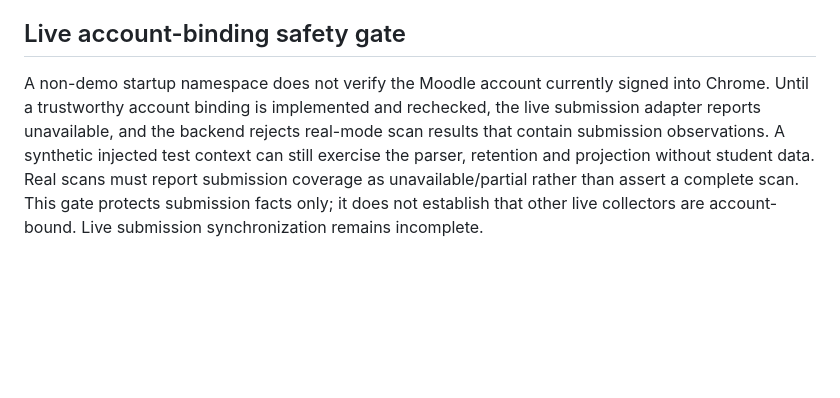
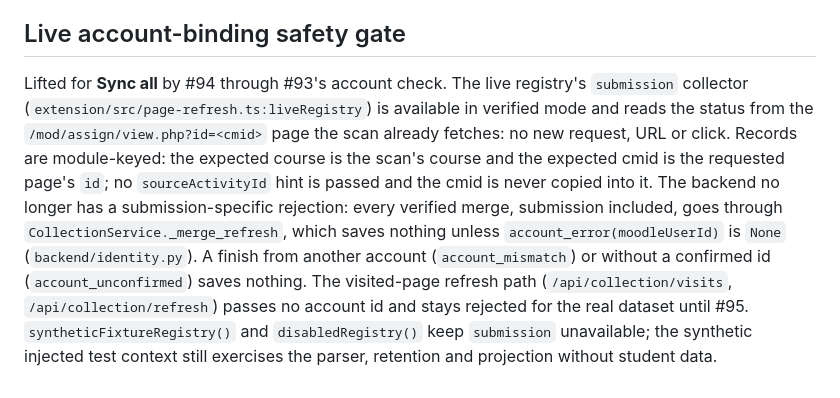
Before and after one commit to Ramung55/MoodleHelper, a Markdown page: _docs/assignment-submission-contract.md, the part around the change. Drawn GitHub-style; blank space fills up the shorter version.

Commit message:
docs: the live submission gate is lifted on Sync all through the #93 account check (#94)
Co-Authored-By: Claude Opus 5.5 <noreply@anthropic.com>

```diff
--- a/_docs/assignment-submission-contract.md
+++ b/_docs/assignment-submission-contract.md
@@ -121,4 +121,4 @@ The status is projected into `reconciliation.logicalAssessments` after the logic
 
 ## Live account-binding safety gate
 
-A non-demo startup namespace does not verify the Moodle account currently signed into Chrome. Until a trustworthy account binding is implemented and rechecked, the live submission adapter reports unavailable, and the backend rejects real-mode scan results that contain submission observations. A synthetic injected test context can still exercise the parser, retention and projection without student data. Real scans must report submission coverage as unavailable/partial rather than assert a complete scan. This gate protects submission facts only; it does not establish that other live collectors are account-bound. Live submission synchronization remains incomplete.
+Lifted for **Sync all** by #94 through #93's account check. The live registry's `submission` collector (`extension/src/page-refresh.ts:liveRegistry`) is available in verified mode and reads the status from the `/mod/assign/view.php?id=<cmid>` page the scan already fetches: no new request, URL or click. Records are module-keyed: the expected course is the scan's course and the expected cmid is the requested page's `id`; no `sourceActivityId` hint is passed and the cmid is never copied into it. The backend no longer has a submission-specific rejection: every verified merge, submission included, goes through `CollectionService._merge_refresh`, which saves nothing unless `account_error(moodleUserId)` is `None` (`backend/identity.py`). A finish from another account (`account_mismatch`) or without a confirmed id (`account_unconfirmed`) saves nothing. The visited-page refresh path (`/api/collection/visits`, `/api/collection/refresh`) passes no account id and stays rejected for the real dataset until #95. `syntheticFixtureRegistry()` and `disabledRegistry()` keep `submission` unavailable; the synthetic injected test context still exercises the parser, retention and projection without student data.
```
